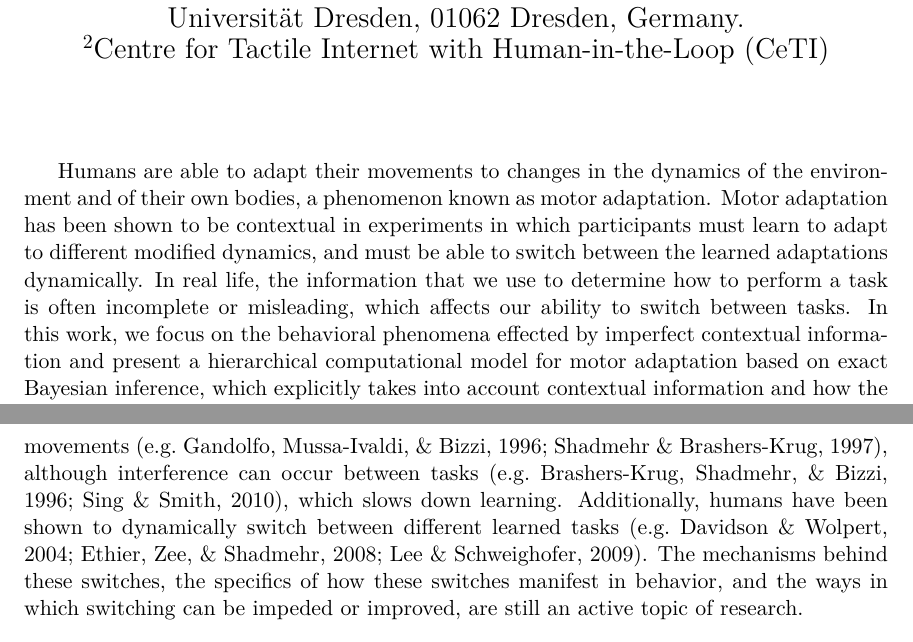
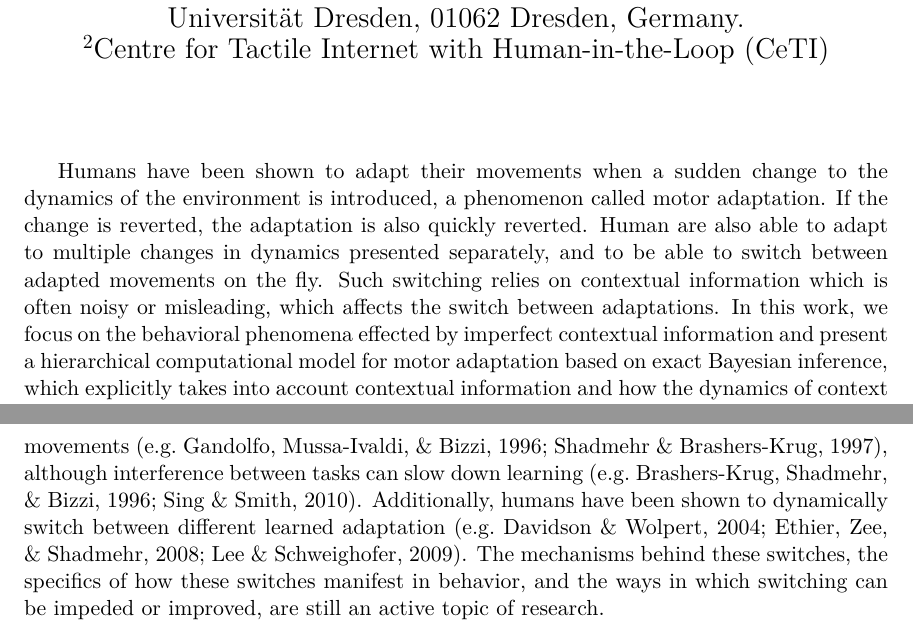
Before and after one commit to dcuevasr/context, a LaTeX paper (adaptation/article/article.tex): two parts of pages 1 and 2 of 29, joined at a grey line, cut so that both start at the same text. Compiled offline with pdfLaTeX.

Commit message:
Minor changes to abstract

```diff
--- a/adaptation/article/article.tex
+++ b/adaptation/article/article.tex
@@ -47,12 +47,13 @@
 \maketitle
 
 \abstract{Abstract}
- Humans are able to adapt their movements to changes in the dynamics of the environment and of their own bodies, a phenomenon known as motor adaptation. Motor adaptation has been shown to be contextual in experiments in which participants must learn to adapt to different modified dynamics, and must be able to switch between the learned adaptations dynamically. In real life, the information that we use to determine how to perform a task is often incomplete or misleading, which affects our ability to switch between tasks. In this work, we focus on the behavioral phenomena effected by imperfect contextual information and present a hierarchical computational model for motor adaptation based on exact Bayesian inference, which explicitly takes into account contextual information and how the dynamics of context inference affect learning and action selection. We show how our model provides a unifying explanation for the effects of sensory cues and proprioceptive information on switching between tasks, the effects of environmental volatility and predictability on learning, and the effects of previously-learned adaptations on switching between tasks, in addition to the well studied savings, de-adaptation and spontaneous recovery.
+Humans have been shown to adapt their movements when a sudden change to the dynamics of the environment is introduced, a phenomenon called motor adaptation. If the change is reverted, the adaptation is also quickly reverted. Human are also able to adapt to multiple changes in dynamics presented separately, and to be able to switch between adapted movements on the fly. Such switching relies on contextual information which is often noisy or misleading, which affects the switch between adaptations. In this work, we focus on the behavioral phenomena effected by imperfect contextual information and present a hierarchical computational model for motor adaptation based on exact Bayesian inference, which explicitly takes into account contextual information and how the dynamics of context inference affect learning and action selection. We show how our model provides a unifying explanation for the effects of sensory cues and proprioceptive information on switching between tasks, the effects of environmental volatility and predictability on learning, and the effects of previously-learned adaptations on switching between tasks, in addition to the well studied savings, de-adaptation and spontaneous recovery.
+
 
 \section{Introduction}
 Humans are able to adapt movements to changing dynamics of the environment and of the body itself. We adapt to slow changes in our body dynamics, e.g. because of muscle exhaustion throughout the day, but we can also adapt to sudden changes in the environment. For example, when picking up a heavy object, we must adapt our motor commands to be able to move the extra weight safely. Even before picking it up, the size and material of an object provide us with contextual information which we can use to prepare the correct posture for moving the object. However, contextual information cannot always be relied on, e.g. a big object of unknown material.
 
-It has been shown that humans can learn multiple tasks during the course of a single experiment, as well as learn to adapt to often-opposing modifications to the dynamics of movements \citep[e.g.][]{Gandolfo_Motor_1996,Shadmehr_Functional_1997}, although interference can occur between tasks \citep[e.g.][]{Brashers-Krug_Consolidation_1996,Sing_Reduction_2010}, which slows down learning. Additionally, humans have been shown to dynamically switch between different learned tasks \citep[e.g.][]{Davidson_Scaling_2004,Ethier_Spontaneous_2008,Lee_Dual_2009}. The mechanisms behind these switches, the specifics of how these switches manifest in behavior, and the ways in which switching can be impeded or improved, are still an active topic of research.
+It has been shown that humans can learn multiple tasks during the course of a single experiment, as well as learn to adapt to often-opposing modifications to the dynamics of movements \citep[e.g.][]{Gandolfo_Motor_1996,Shadmehr_Functional_1997}, although interference between tasks can slow down learning \citep[e.g.][]{Brashers-Krug_Consolidation_1996,Sing_Reduction_2010}. Additionally, humans have been shown to dynamically switch between different learned adaptation \citep[e.g.][]{Davidson_Scaling_2004,Ethier_Spontaneous_2008,Lee_Dual_2009}. The mechanisms behind these switches, the specifics of how these switches manifest in behavior, and the ways in which switching can be impeded or improved, are still an active topic of research.
 
 In order to study motor adaptation, motor error is defined in experiments as the deviation between the observed movements of a participant and a baseline movement. For example, in experiments with a mechanical arm \citep[e.g.][]{Gandolfo_Motor_1996}, a correlation coefficient can be defined between the movements when the mechanical arm exerts a force and the movements when it does not; the higher the correlation coefficient, the lower the error. Other examples include measuring the force profile in error-clamp trials \citep{Smith_Interacting_2006}, endpoint errors in visuomotor rotations \citep{Kim_Neural_2015} and saccade adaptation \citep{Catz_Cerebellardependent_2008}.
 
```
Also changed, not shown: adaptation/article/figures/figure_1.png, 1 other file.
